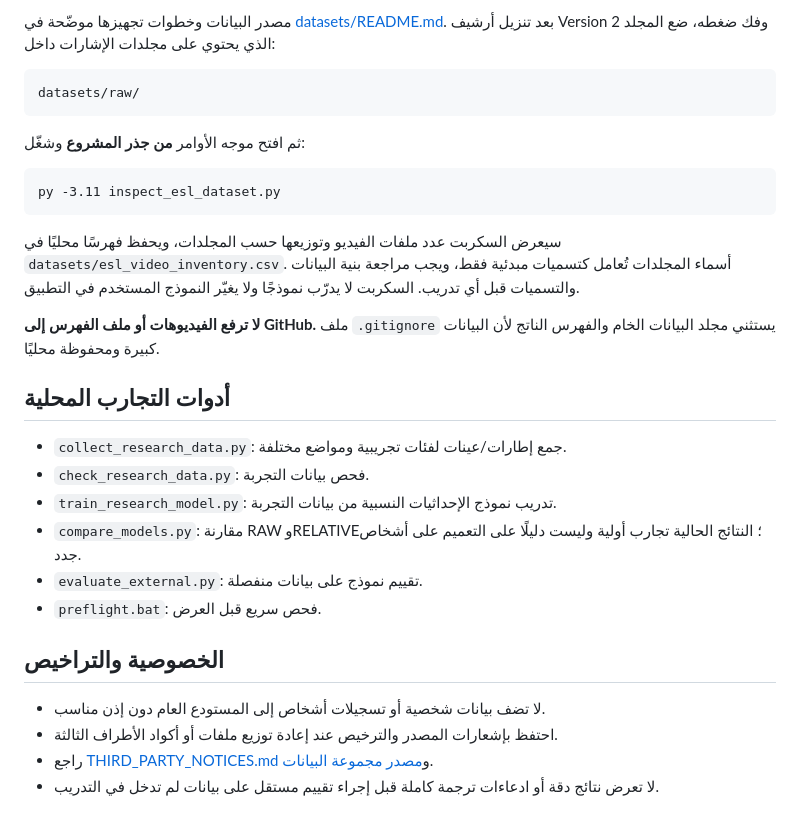
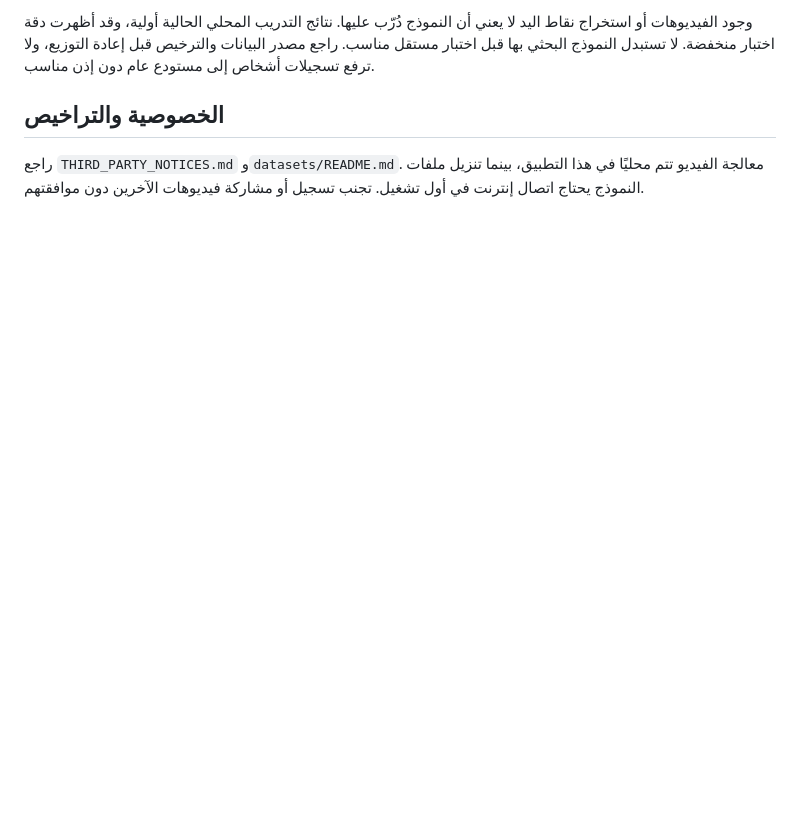
Before and after one commit to Ghost7448/SignBridge, a Markdown page: README.md, the part around one of its changes. GitHub-like rendering; blank space fills up the shorter version.

````diff
--- a/README.md
+++ b/README.md
@@ -70,32 +48,6 @@ SignBridge/
 
-مصدر البيانات وخطوات تجهيزها موضّحة في [datasets/README.md](datasets/README.md). بعد تنزيل أرشيف Version 2 وفك ضغطه، ضع المجلد الذي يحتوي على مجلدات الإشارات داخل:
-
-```text
-datasets/raw/
-```
-
-ثم افتح موجه الأوامر **من جذر المشروع** وشغّل:
-
-```bat
-py -3.11 inspect_esl_dataset.py
-```
-
-سيعرض السكربت عدد ملفات الفيديو وتوزيعها حسب المجلدات، ويحفظ فهرسًا محليًا في `datasets/esl_video_inventory.csv`. أسماء المجلدات تُعامل كتسميات مبدئية فقط، ويجب مراجعة بنية البيانات والتسميات قبل أي تدريب. السكربت لا يدرّب نموذجًا ولا يغيّر النموذج المستخدم في التطبيق.
-
-**لا ترفع الفيديوهات أو ملف الفهرس إلى GitHub.** ملف `.gitignore` يستثني مجلد البيانات الخام والفهرس الناتج لأن البيانات كبيرة ومحفوظة محليًا.
-
-## أدوات التجارب المحلية
-
-- `collect_research_data.py`: جمع إطارات/عينات لفئات تجريبية ومواضع مختلفة.
-- `check_research_data.py`: فحص بيانات التجربة.
-- `train_research_model.py`: تدريب نموذج الإحداثيات النسبية من بيانات التجربة.
-- `compare_models.py`: مقارنة RAW وRELATIVE؛ النتائج الحالية تجارب أولية وليست دليلًا على التعميم على أشخاص جدد.
-- `evaluate_external.py`: تقييم نموذج على بيانات منفصلة.
-- `preflight.bat`: فحص سريع قبل العرض.
+وجود الفيديوهات أو استخراج نقاط اليد لا يعني أن النموذج دُرّب عليها. نتائج التدريب المحلي الحالية أولية، وقد أظهرت دقة اختبار منخفضة. لا تستبدل النموذج البحثي بها قبل اختبار مستقل مناسب. راجع مصدر البيانات والترخيص قبل إعادة التوزيع، ولا ترفع تسجيلات أشخاص إلى مستودع عام دون إذن مناسب.
 
 ## الخصوصية والتراخيص
 
-- لا تضف بيانات شخصية أو تسجيلات أشخاص إلى المستودع العام دون إذن مناسب.
-- احتفظ بإشعارات المصدر والترخيص عند إعادة توزيع ملفات أو أكواد الأطراف الثالثة.
-- راجع [THIRD_PARTY_NOTICES.md](THIRD_PARTY_NOTICES.md) و[مصدر مجموعة البيانات](https://data.mendeley.com/datasets/39tbt2jd7r/2).
-- لا تعرض نتائج دقة أو ادعاءات ترجمة كاملة قبل إجراء تقييم مستقل على بيانات لم تدخل في التدريب.
+راجع `THIRD_PARTY_NOTICES.md` و`datasets/README.md`. معالجة الفيديو تتم محليًا في هذا التطبيق، بينما تنزيل ملفات النموذج يحتاج اتصال إنترنت في أول تشغيل. تجنب تسجيل أو مشاركة فيديوهات الآخرين دون موافقتهم.
````
Also changed, not shown: other parts of README.md (+32 -54 lines).
